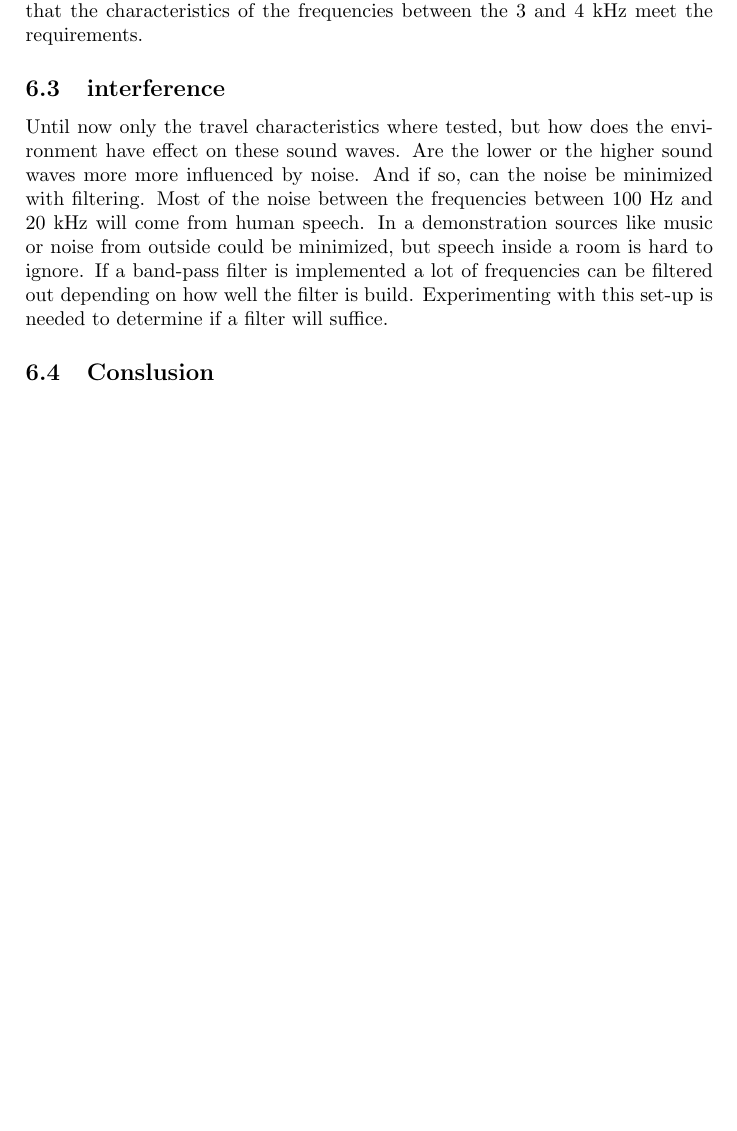
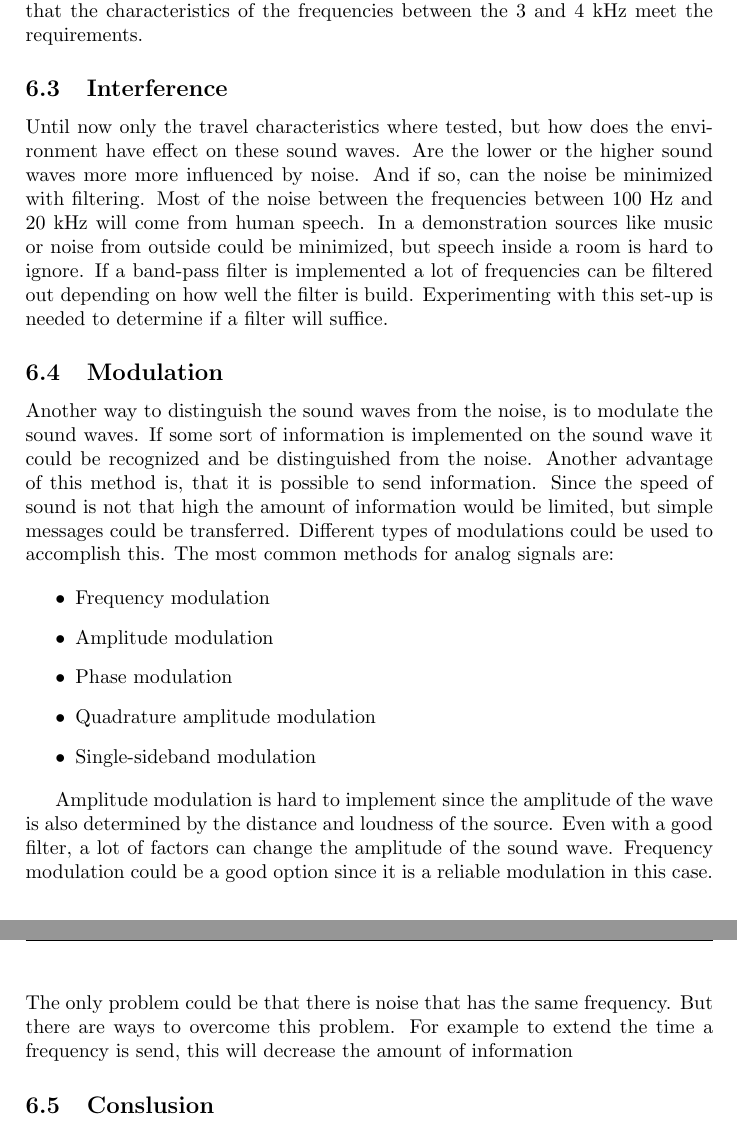
Before and after one commit to matthijsvisser-zz/Zebro, a LaTeX document (Vooronderzoek/Vooronderzoek.tex): part of page 31 of 32 before the commit and two parts of pages 31 and 32 of 33 after it, the two joined at a grey line, cut so that both start at the same text, the shorter picture padded with empty space. Compiled offline with pdfLaTeX.

```diff
--- a/Vooronderzoek/Vooronderzoek.tex
+++ b/Vooronderzoek/Vooronderzoek.tex
@@ -565,9 +564,22 @@
 Some experimental tests where done with a parabolic reflector. In this case a square of aluminum placed slightly above the speaker. The results where promising. The signal was a lot smoother and had more amplitude then before. The frequency waves between 3-5 kHz acted a lot more omnidirectional. The higher frequencies 5 kHz and above could not be sensed by the microphone even with the aluminum plate placed above the speaker. For now it seems that the characteristics of the frequencies between the 3 and 4 kHz meet the requirements.
 
 
-\subsection{interference}
+\subsection{Interference}
 
 Until now only the travel characteristics where tested, but how does the environment have effect on these sound waves. Are the lower or the higher sound waves more more influenced by noise. And if so, can the noise be minimized with filtering. Most of the noise between the frequencies between 100 Hz and 20 kHz will come from human speech. In a demonstration sources like music or noise from outside could be minimized, but speech inside a room is hard to ignore. If a band-pass filter is implemented a lot of frequencies can be filtered out depending on how well the filter is build. Experimenting with this set-up is needed to determine if a filter will suffice.
+
+\subsection{Modulation}
+Another way to distinguish the sound waves from the noise, is to modulate the sound waves. If some sort of information is implemented on the sound wave it could be recognized and be distinguished from the noise. Another advantage of this method is, that it is possible to send information. Since the speed of sound is not that high the amount of information would be limited, but simple messages could be transferred. Different types of modulations could be used to accomplish this. The most common methods for analog signals are:
+
+\begin{itemize}
+\item Frequency modulation
+\item Amplitude modulation
+\item Phase modulation
+\item Quadrature amplitude modulation
+\item Single-sideband modulation
+\end{itemize}
+
+Amplitude modulation is hard to implement since the amplitude of the wave is also determined by the distance and loudness of the source. Even with a good filter, a lot of factors can change the amplitude of the sound wave. Frequency modulation could be a good option since it is a reliable modulation in this case. The only problem could be that there is noise that has the same frequency. But there are ways to overcome this problem. For example to extend the time a frequency is send, this will decrease the amount of information
 
 
 \subsection{Conslusion}
```
Also changed, not shown: Vooronderzoek/Vooronderzoek.tex (5 more changed lines).
